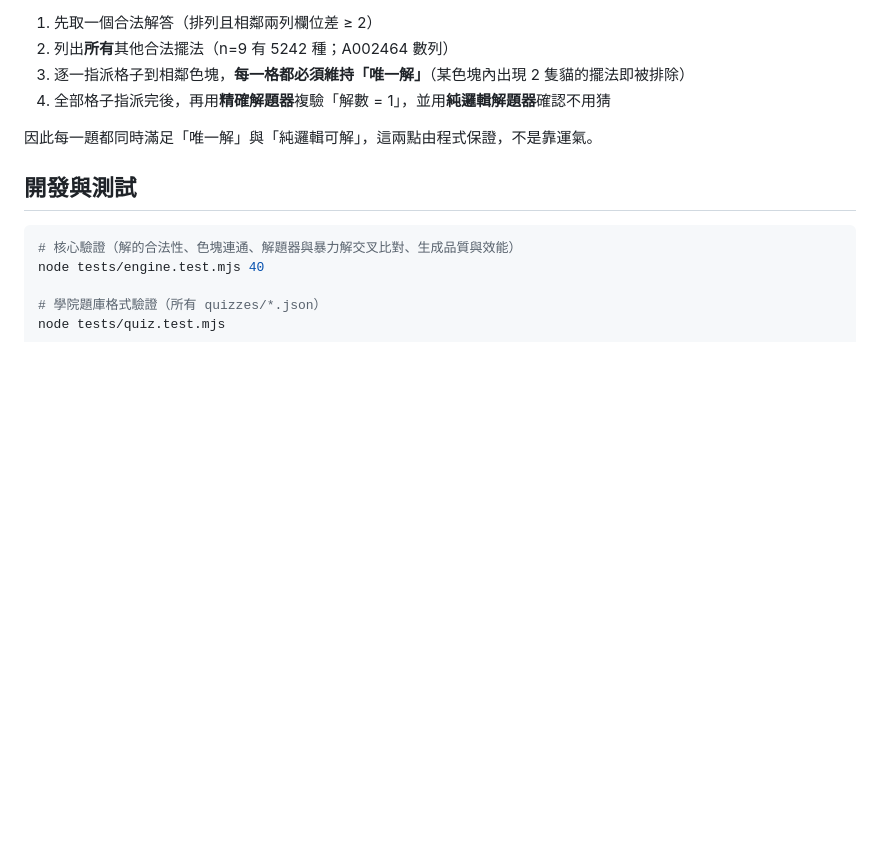
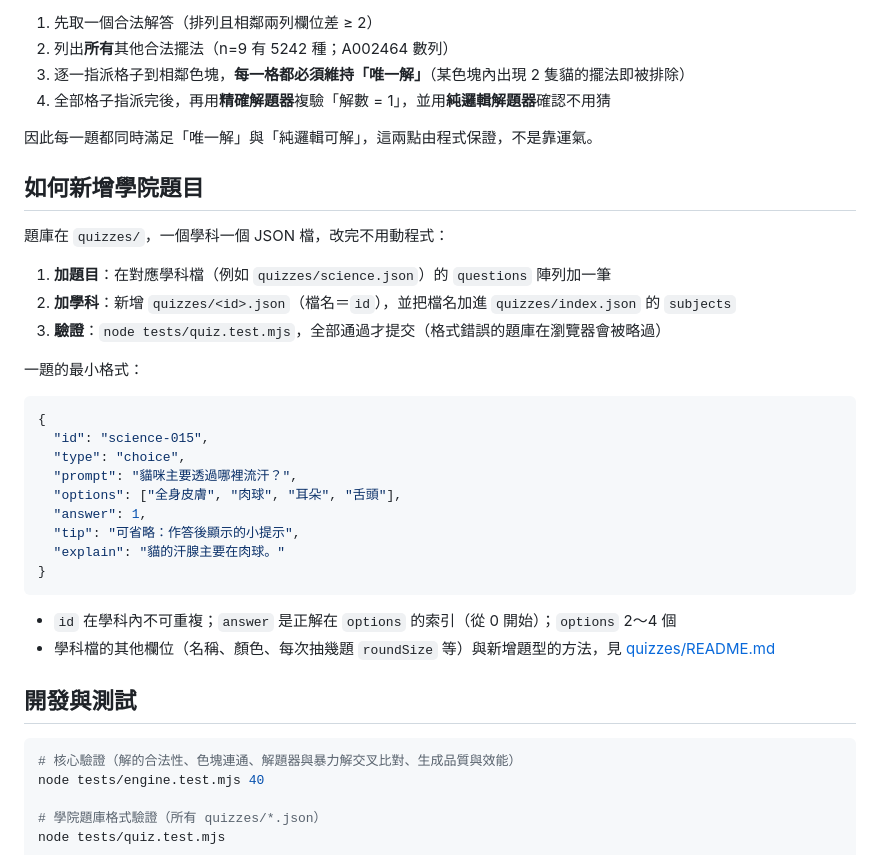
Before and after one commit to cormort/meowdoku, a Markdown page: README.md, the part around the change. Drawn GitHub-style; blank space fills up the shorter version.

Commit message:
README：新增「如何新增學院題目」說明
Co-Authored-By: Claude Opus 5.5 <noreply@anthropic.com>

````diff
--- a/README.md
+++ b/README.md
@@ -47,6 +47,31 @@
 
 因此每一題都同時滿足「唯一解」與「純邏輯可解」，這兩點由程式保證，不是靠運氣。
 
+## 如何新增學院題目
+
+題庫在 `quizzes/`，一個學科一個 JSON 檔，改完不用動程式：
+
+1. **加題目**：在對應學科檔（例如 `quizzes/science.json`）的 `questions` 陣列加一筆
+2. **加學科**：新增 `quizzes/<id>.json`（檔名＝`id`），並把檔名加進 `quizzes/index.json` 的 `subjects`
+3. **驗證**：`node tests/quiz.test.mjs`，全部通過才提交（格式錯誤的題庫在瀏覽器會被略過）
+
+一題的最小格式：
+
+```json
+{
+  "id": "science-015",
+  "type": "choice",
+  "prompt": "貓咪主要透過哪裡流汗？",
+  "options": ["全身皮膚", "肉球", "耳朵", "舌頭"],
+  "answer": 1,
+  "tip": "可省略：作答後顯示的小提示",
+  "explain": "貓的汗腺主要在肉球。"
+}
+```
+
+- `id` 在學科內不可重複；`answer` 是正解在 `options` 的索引（從 0 開始）；`options` 2～4 個
+- 學科檔的其他欄位（名稱、顏色、每次抽幾題 `roundSize` 等）與新增題型的方法，見 [quizzes/README.md](quizzes/README.md)
+
 ## 開發與測試
 
 ```bash
````
